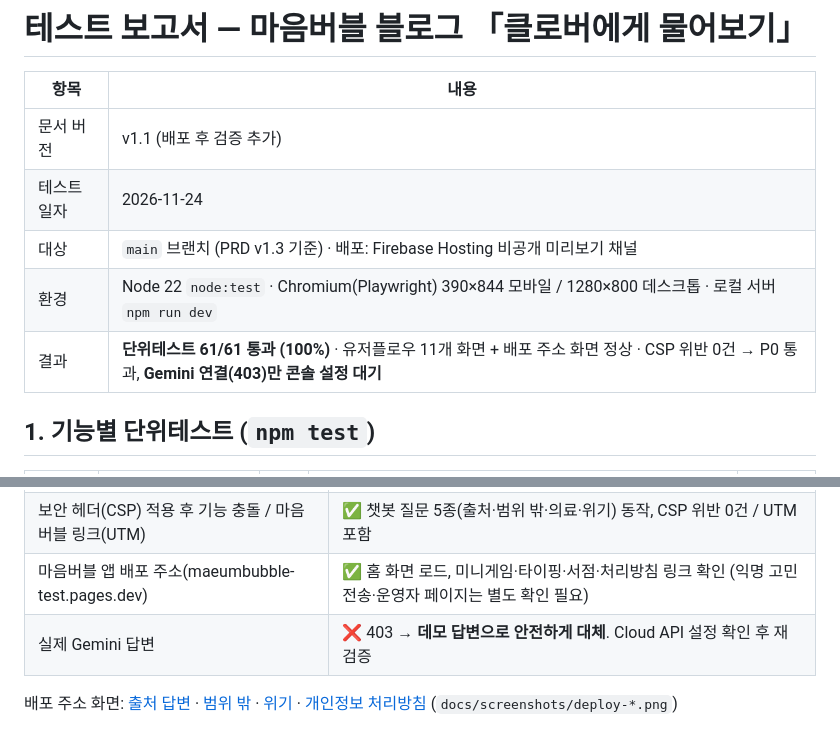
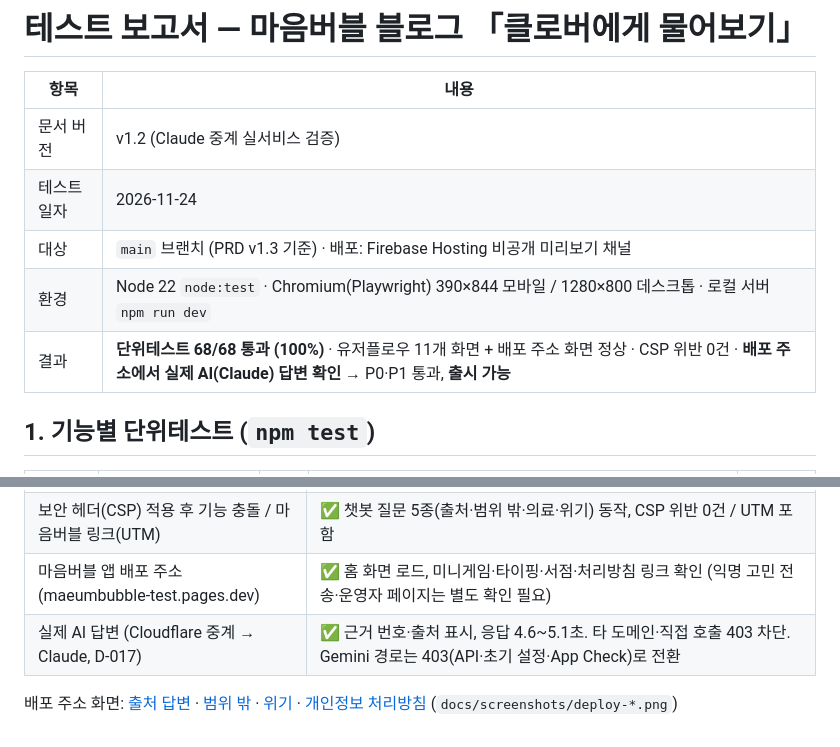
Before and after one commit to quiet-wings/PM-DH, a Markdown page: docs/TEST_REPORT.md, 2 parts joined by grey strips. Rendered like a GitHub page.

Commit message:
docs: 테스트 보고서 v1.2 — 배포 주소에서 Claude 실제 답변 검증, 체크리스트 배포 URL 완료
- 실제 AI 답변(근거 번호·출처, 4.6~5.1초), 타 도메인 차단, 화면 deploy-02 교체 (A4 2쪽 유지)

Co-Authored-By: Claude Opus 5.5 <noreply@anthropic.com>

```diff
--- a/docs/TEST_REPORT.md
+++ b/docs/TEST_REPORT.md
@@ -2,11 +2,11 @@
 
 | 항목 | 내용 |
 |---|---|
-| 문서 버전 | v1.1 (배포 후 검증 추가) |
+| 문서 버전 | v1.2 (Claude 중계 실서비스 검증) |
 | 테스트 일자 | 2026-11-24 |
 | 대상 | `main` 브랜치 (PRD v1.3 기준) · 배포: Firebase Hosting 비공개 미리보기 채널 |
 | 환경 | Node 22 `node:test` · Chromium(Playwright) 390×844 모바일 / 1280×800 데스크톱 · 로컬 서버 `npm run dev` |
-| 결과 | **단위테스트 61/61 통과 (100%)** · 유저플로우 11개 화면 + 배포 주소 화면 정상 · CSP 위반 0건 → P0 통과, **Gemini 연결(403)만 콘솔 설정 대기** |
+| 결과 | **단위테스트 68/68 통과 (100%)** · 유저플로우 11개 화면 + 배포 주소 화면 정상 · CSP 위반 0건 · **배포 주소에서 실제 AI(Claude) 답변 확인** → P0·P1 통과, **출시 가능** |
 
 ## 1. 기능별 단위테스트 (`npm test`)
 
@@ -48,6 +48,6 @@ PRD 3장 지표와의 연결: 위기 대응 100%(안전 13/13), 범위 밖 정
 | 홈·글·처리방침·404, 모바일 가로 넘침·콘솔 오류 | ✅ 4개 화면 × 2개 폭 정상 |
 | 보안 헤더(CSP) 적용 후 기능 충돌 / 마음버블 링크(UTM) | ✅ 챗봇 질문 5종(출처·범위 밖·의료·위기) 동작, CSP 위반 0건 / UTM 포함 |
 | 마음버블 앱 배포 주소(maeumbubble-test.pages.dev) | ✅ 홈 화면 로드, 미니게임·타이핑·서점·처리방침 링크 확인 (익명 고민 전송·운영자 페이지는 별도 확인 필요) |
-| 실제 Gemini 답변 | ❌ 403 → **데모 답변으로 안전하게 대체**. Cloud API 설정 확인 후 재검증 |
+| 실제 AI 답변 (Cloudflare 중계 → Claude, D-017) | ✅ 근거 번호·출처 표시, 응답 4.6~5.1초. 타 도메인·직접 호출 403 차단. Gemini 경로는 403(API·초기 설정·App Check)로 전환 |
 
 배포 주소 화면: [출처 답변](screenshots/deploy-02-answer.png) · [범위 밖](screenshots/deploy-04-out-of-scope.png) · [위기](screenshots/deploy-06-crisis.png) · [개인정보 처리방침](screenshots/deploy-07-privacy.png) (`docs/screenshots/deploy-*.png`)
```
Also changed, not shown: docs/SUBMISSION_CHECKLIST.md (+2 -2 lines), docs/screenshots/deploy-02-answer.png.
